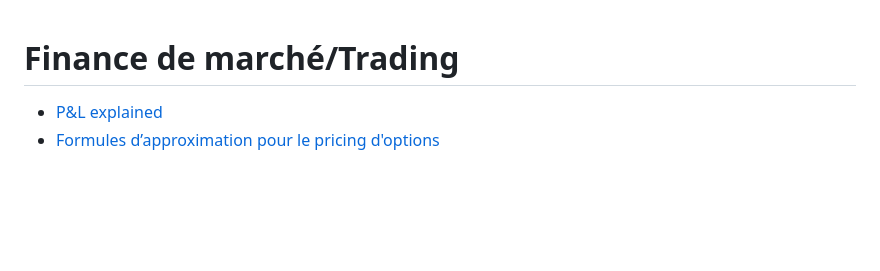
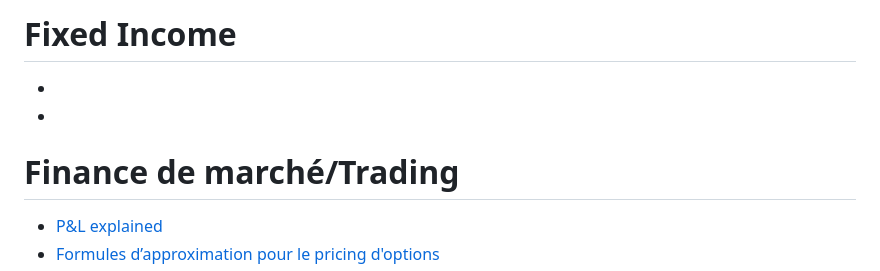
Before and after one commit to jfbl369/Finance_Quantitative, a Markdown page: README.md, the part around the change. GitHub-like rendering; blank space fills up the shorter version.

```diff
--- a/README.md
+++ b/README.md
@@ -1,3 +1,8 @@
+# Fixed Income
+-
+-
+
+
 # Finance de marché/Trading
 - [P&L explained](</Documents/P&L explained.pdf>)
 - [Formules d’approximation pour le pricing d'options](</Documents/Formules d’approximation pour le pricing d'options..pdf>)
```
